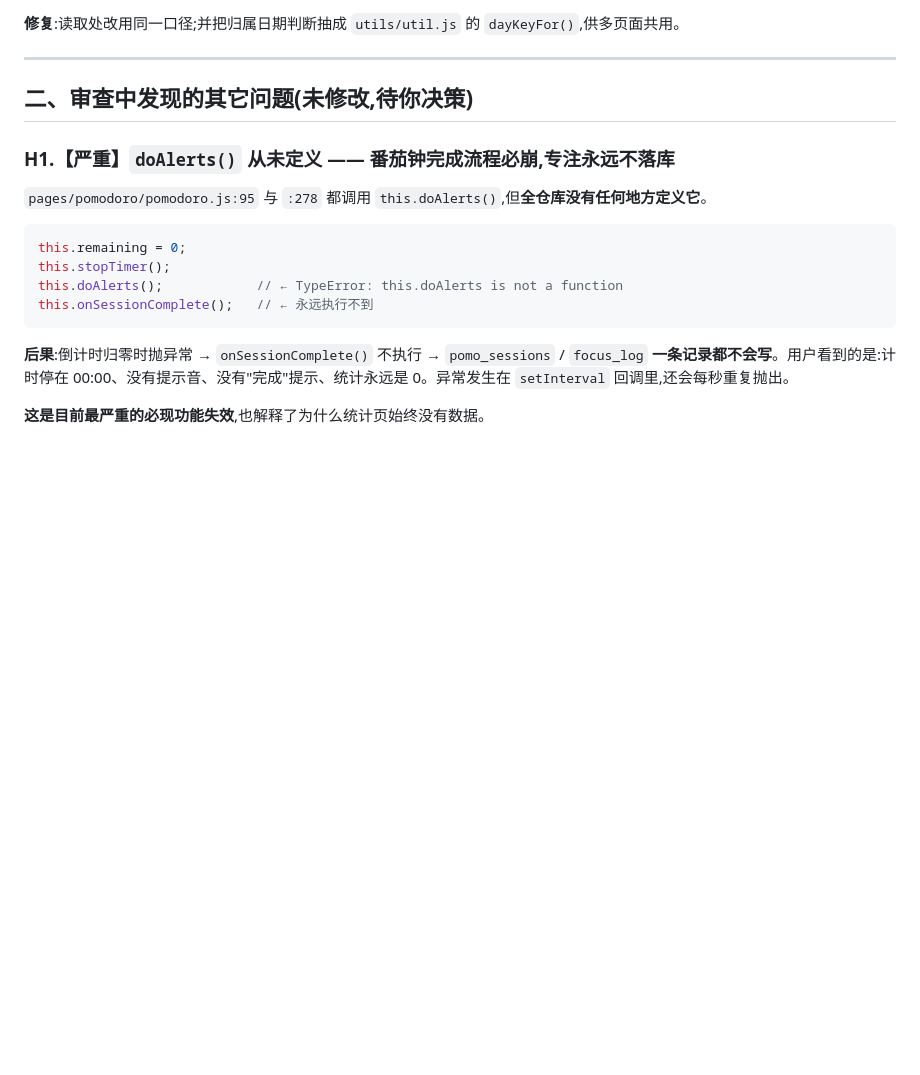
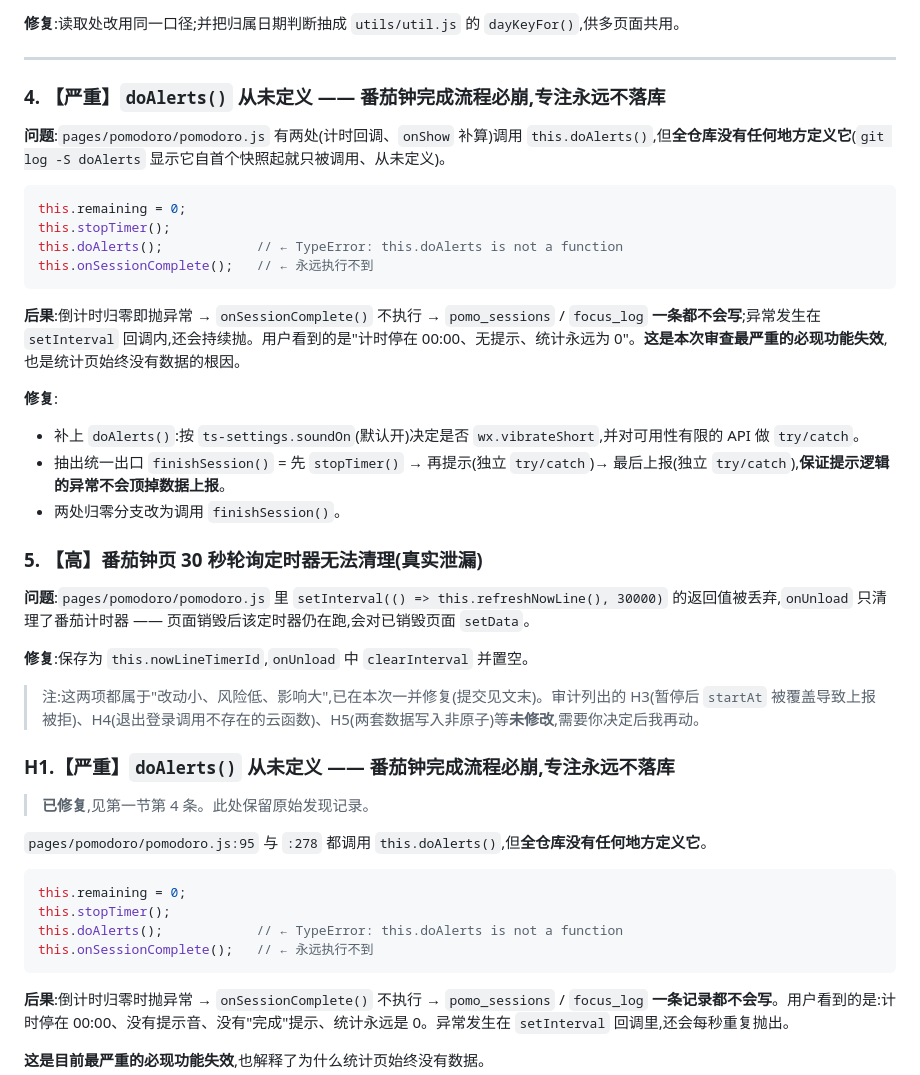
Before and after one commit to chai-3020/today-space, a Markdown page: mini-program/CODE-REVIEW-2026-09-21.md, the part around the change. GitHub-like rendering; blank space fills up the shorter version.

Commit message:
auto-sync: 2026-09-21 15:23

````diff
--- a/mini-program/CODE-REVIEW-2026-09-21.md
+++ b/mini-program/CODE-REVIEW-2026-09-21.md
@@ -48,9 +48,37 @@
 
 ---
 
-## 二、审查中发现的其它问题(未修改,待你决策)
+### 4. 【严重】`doAlerts()` 从未定义 —— 番茄钟完成流程必崩,专注永远不落库
+
+**问题**:`pages/pomodoro/pomodoro.js` 有两处(计时回调、`onShow` 补算)调用 `this.doAlerts()`,但**全仓库没有任何地方定义它**(`git log -S doAlerts` 显示它自首个快照起就只被调用、从未定义)。
+
+```js
+this.remaining = 0;
+this.stopTimer();
+this.doAlerts();            // ← TypeError: this.doAlerts is not a function
+this.onSessionComplete();   // ← 永远执行不到
+```
+
+**后果**:倒计时归零即抛异常 → `onSessionComplete()` 不执行 → `pomo_sessions` / `focus_log` **一条都不会写**;异常发生在 `setInterval` 回调内,还会持续抛。用户看到的是"计时停在 00:00、无提示、统计永远为 0"。**这是本次审查最严重的必现功能失效**,也是统计页始终没有数据的根因。
+
+**修复**:
+- 补上 `doAlerts()`:按 `ts-settings.soundOn`(默认开)决定是否 `wx.vibrateShort`,并对可用性有限的 API 做 `try/catch`。
+- 抽出统一出口 `finishSession()` = 先 `stopTimer()` → 再提示(独立 `try/catch`)→ 最后上报(独立 `try/catch`),**保证提示逻辑的异常不会顶掉数据上报**。
+- 两处归零分支改为调用 `finishSession()`。
+
+### 5. 【高】番茄钟页 30 秒轮询定时器无法清理(真实泄漏)
+
+**问题**:`pages/pomodoro/pomodoro.js` 里 `setInterval(() => this.refreshNowLine(), 30000)` 的返回值被丢弃,`onUnload` 只清理了番茄计时器 —— 页面销毁后该定时器仍在跑,会对已销毁页面 `setData`。
+
+**修复**:保存为 `this.nowLineTimerId`,`onUnload` 中 `clearInterval` 并置空。
+
+> 注:这两项都属于"改动小、风险低、影响大",已在本次一并修复(提交见文末)。审计列出的 H3(暂停后 `startAt` 被覆盖导致上报被拒)、H4(退出登录调用不存在的云函数)、H5(两套数据写入非原子)等**未修改**,需要你决定后我再动。
+
+
 
 ### H1.【严重】`doAlerts()` 从未定义 —— 番茄钟完成流程必崩,专注永远不落库
+
+> **已修复**,见第一节第 4 条。此处保留原始发现记录。
 
 `pages/pomodoro/pomodoro.js:95` 与 `:278` 都调用 `this.doAlerts()`,但**全仓库没有任何地方定义它**。
 
````
